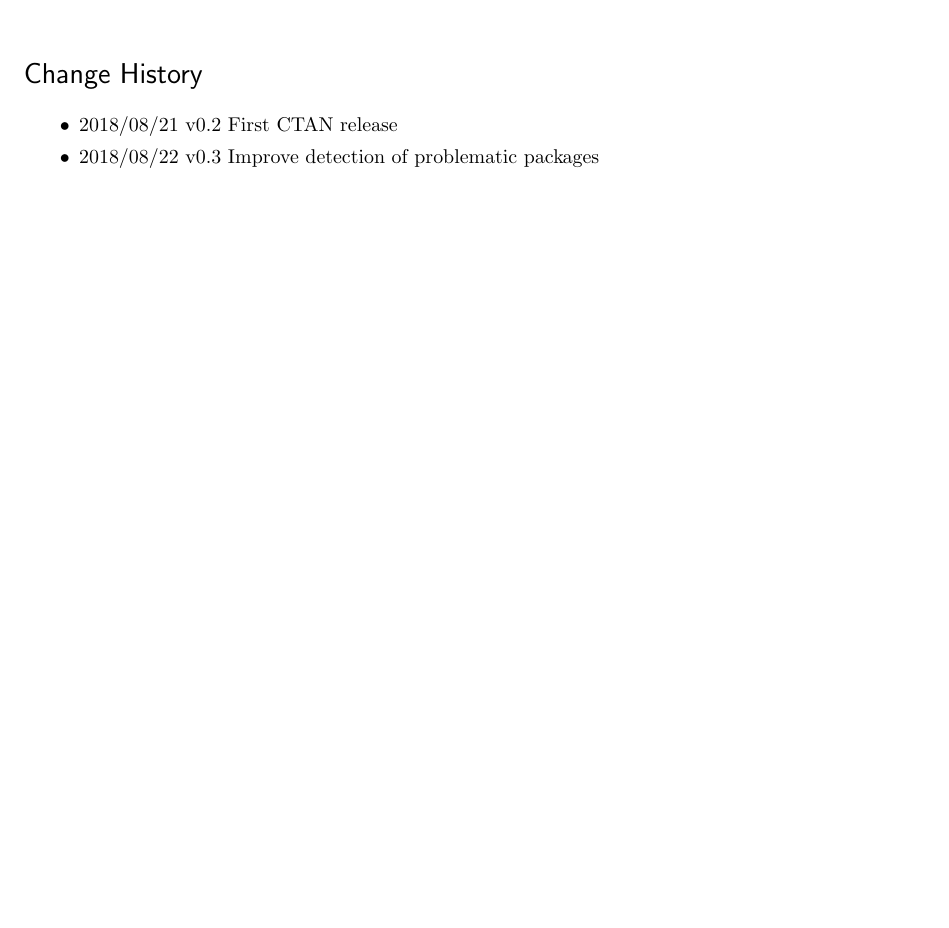
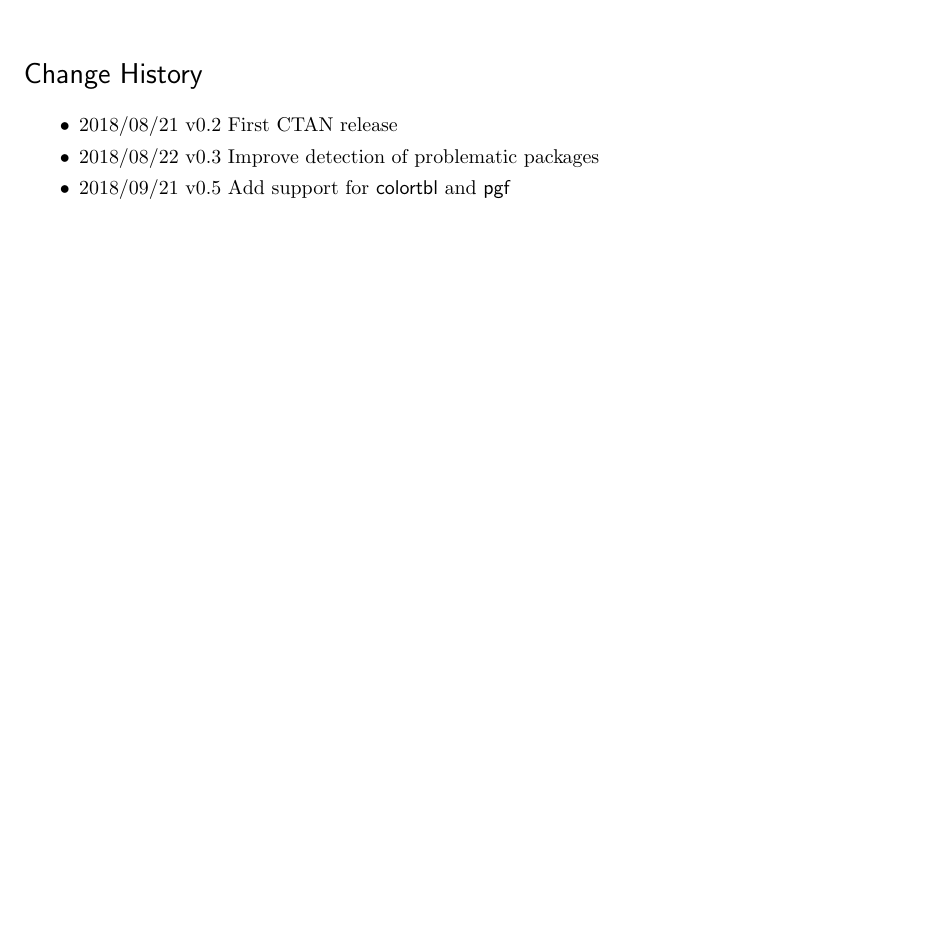
Before and after one commit to aminophen/plautopatch, a LaTeX document (plautopatch.tex): part of page 3 of 3, cut so that both start at the same text, the shorter picture padded with empty space. Compiled offline with pLaTeX and dvipdfmx.

Commit message:
regenerate pdf (2018/09/21)

```diff
--- a/plautopatch.tex
+++ b/plautopatch.tex
@@ -137,6 +137,7 @@ a comma-separated list of them:
 \begin{itemize}
   \item 2018/08/21 v0.2  First CTAN release
   \item 2018/08/22 v0.3  Improve detection of problematic packages
+  \item 2018/09/21 v0.5  Add support for \textsf{colortbl} and \textsf{pgf}
 \end{itemize}
 
 \end{document}
```
Also changed, not shown: plautopatch-ja.tex (+1 -0 lines), plautopatch-ja.pdf, plautopatch.pdf.
